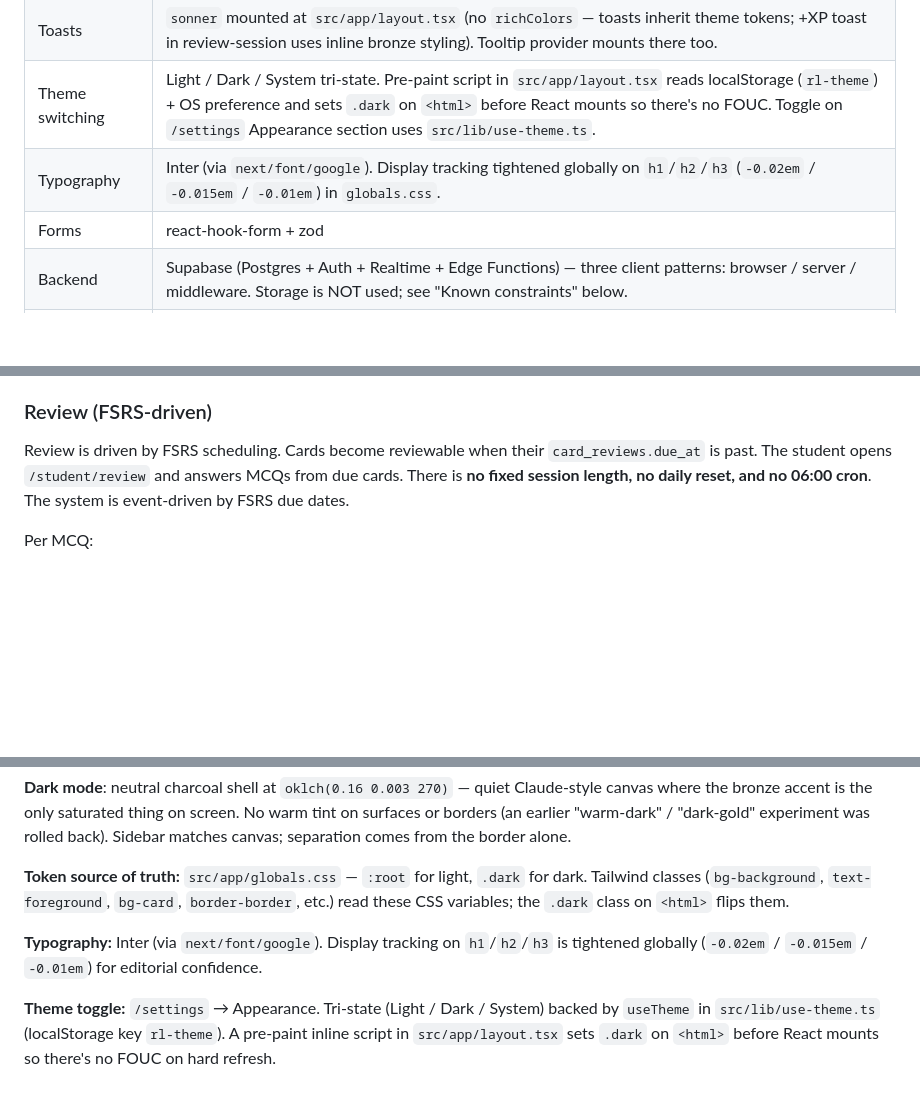
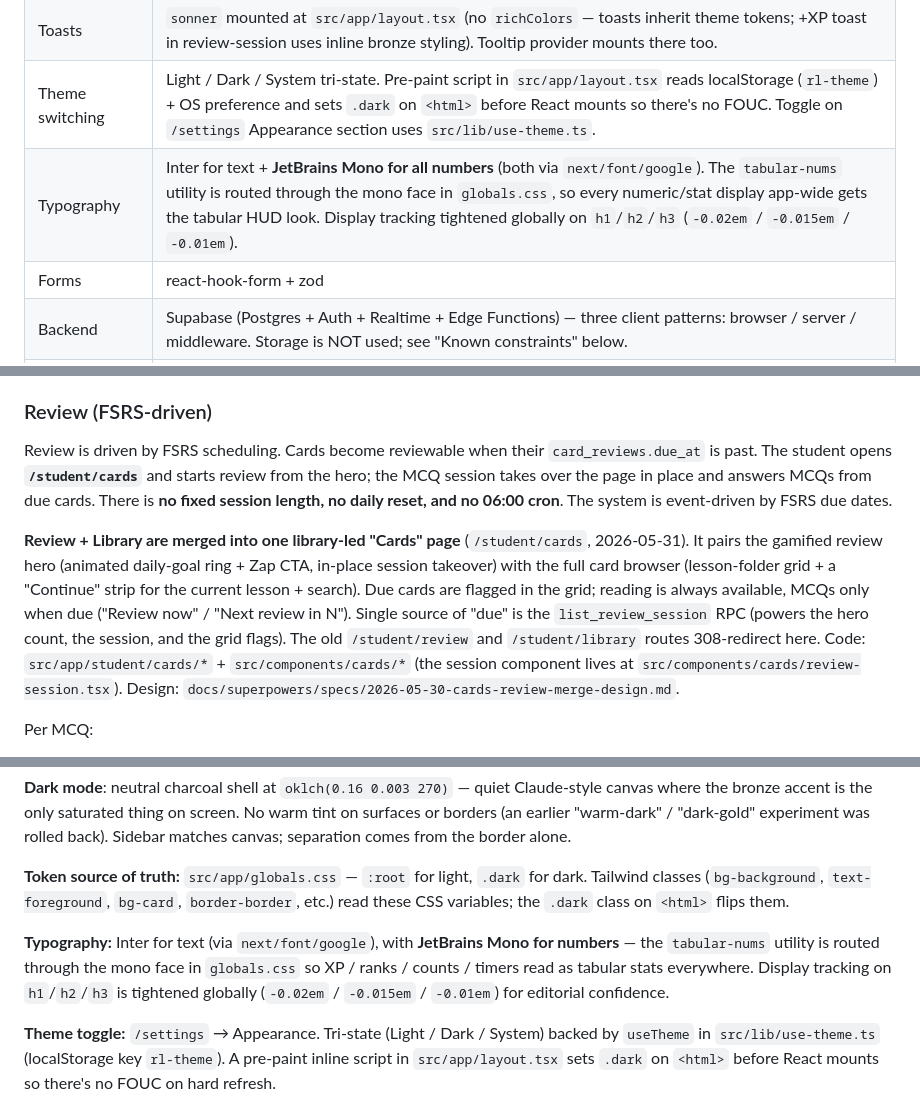
Before and after one commit to su3luq/Squire, a Markdown page: CLAUDE.md, 3 parts joined by grey strips. Drawn GitHub-style; blank space fills up the shorter version.

Commit message:
docs: sync CLAUDE.md + spec with the Cards merge
- CLAUDE.md: Review section now points at /student/cards and describes the
  merged library-led page; add Phase 11 row; note JetBrains Mono numbers in
  both Typography references.
- Spec: record the resolved §11 decisions (Layers icon, mastery kept,
  page-loaded payload, inline-expand) and the shipping commit.

Per-phase docs (PLAN.md, PHASE_*, SCHEMA.md) intentionally left as
historical snapshots.

Co-Authored-By: Claude Opus 4.8 <noreply@anthropic.com>

```diff
--- a/CLAUDE.md
+++ b/CLAUDE.md
@@ -23,7 +23,7 @@ RankedLearning is a gamified learning platform for a single teacher (the develop
 | UI primitives | shadcn/ui (in `src/components/ui/`) — base-nova style. Installed: alert, alert-dialog, badge, button, card, dropdown-menu, form, input, label, progress, sonner, tabs, textarea, tooltip |
 | Toasts | `sonner` mounted at `src/app/layout.tsx` (no `richColors` — toasts inherit theme tokens; +XP toast in review-session uses inline bronze styling). Tooltip provider mounts there too. |
 | Theme switching | Light / Dark / System tri-state. Pre-paint script in `src/app/layout.tsx` reads localStorage (`rl-theme`) + OS preference and sets `.dark` on `<html>` before React mounts so there's no FOUC. Toggle on `/settings` Appearance section uses `src/lib/use-theme.ts`. |
-| Typography | Inter (via `next/font/google`). Display tracking tightened globally on `h1`/`h2`/`h3` (`-0.02em` / `-0.015em` / `-0.01em`) in `globals.css`. |
+| Typography | Inter for text + **JetBrains Mono for all numbers** (both via `next/font/google`). The `tabular-nums` utility is routed through the mono face in `globals.css`, so every numeric/stat display app-wide gets the tabular HUD look. Display tracking tightened globally on `h1`/`h2`/`h3` (`-0.02em` / `-0.015em` / `-0.01em`). |
 | Forms | react-hook-form + zod |
 | Backend | Supabase (Postgres + Auth + Realtime + Edge Functions) — three client patterns: browser / server / middleware. Storage is NOT used; see "Known constraints" below. |
 | Push notifications | Web Push API + Service Worker (shipped) |
@@ -122,7 +122,9 @@ For each student, look at review attempts in the trailing **14 days**. Weight ea
 - **The instance-spawn logic needs a Postgres advisory lock or row-level lock to avoid race conditions** when two students hit "accept" simultaneously on the last slot.
 
 ### Review (FSRS-driven)
-Review is driven by FSRS scheduling. Cards become reviewable when their `card_reviews.due_at` is past. The student opens `/student/review` and answers MCQs from due cards. There is **no fixed session length, no daily reset, and no 06:00 cron**. The system is event-driven by FSRS due dates.
+Review is driven by FSRS scheduling. Cards become reviewable when their `card_reviews.due_at` is past. The student opens **`/student/cards`** and starts review from the hero; the MCQ session takes over the page in place and answers MCQs from due cards. There is **no fixed session length, no daily reset, and no 06:00 cron**. The system is event-driven by FSRS due dates.
+
+**Review + Library are merged into one library-led "Cards" page** (`/student/cards`, 2026-05-31). It pairs the gamified review hero (animated daily-goal ring + Zap CTA, in-place session takeover) with the full card browser (lesson-folder grid + a "Continue" strip for the current lesson + search). Due cards are flagged in the grid; reading is always available, MCQs only when due ("Review now" / "Next review in N"). Single source of "due" is the `list_review_session` RPC (powers the hero count, the session, and the grid flags). The old `/student/review` and `/student/library` routes 308-redirect here. Code: `src/app/student/cards/*` + `src/components/cards/*` (the session component lives at `src/components/cards/review-session.tsx`). Design: `docs/superpowers/specs/2026-05-30-cards-review-merge-design.md`.
 
 Per MCQ:
 - Correct → +5 XP awarded immediately via `xp_ledger`; the answer counts toward the card's "all correct" tally
@@ -159,7 +161,7 @@ Missed reviews are tracked: 4 days in a row where the student has due cards and
 
 **Token source of truth:** `src/app/globals.css` — `:root` for light, `.dark` for dark. Tailwind classes (`bg-background`, `text-foreground`, `bg-card`, `border-border`, etc.) read these CSS variables; the `.dark` class on `<html>` flips them.
 
-**Typography:** Inter (via `next/font/google`). Display tracking on `h1`/`h2`/`h3` is tightened globally (`-0.02em` / `-0.015em` / `-0.01em`) for editorial confidence.
+**Typography:** Inter for text (via `next/font/google`), with **JetBrains Mono for numbers** — the `tabular-nums` utility is routed through the mono face in `globals.css` so XP / ranks / counts / timers read as tabular stats everywhere. Display tracking on `h1`/`h2`/`h3` is tightened globally (`-0.02em` / `-0.015em` / `-0.01em`) for editorial confidence.
 
 **Theme toggle:** `/settings` → Appearance. Tri-state (Light / Dark / System) backed by `useTheme` in `src/lib/use-theme.ts` (localStorage key `rl-theme`). A pre-paint inline script in `src/app/layout.tsx` sets `.dark` on `<html>` before React mounts so there's no FOUC on hard refresh.
 
```
Also changed, not shown: other parts of CLAUDE.md (+1 -0 lines), 1 other file.
